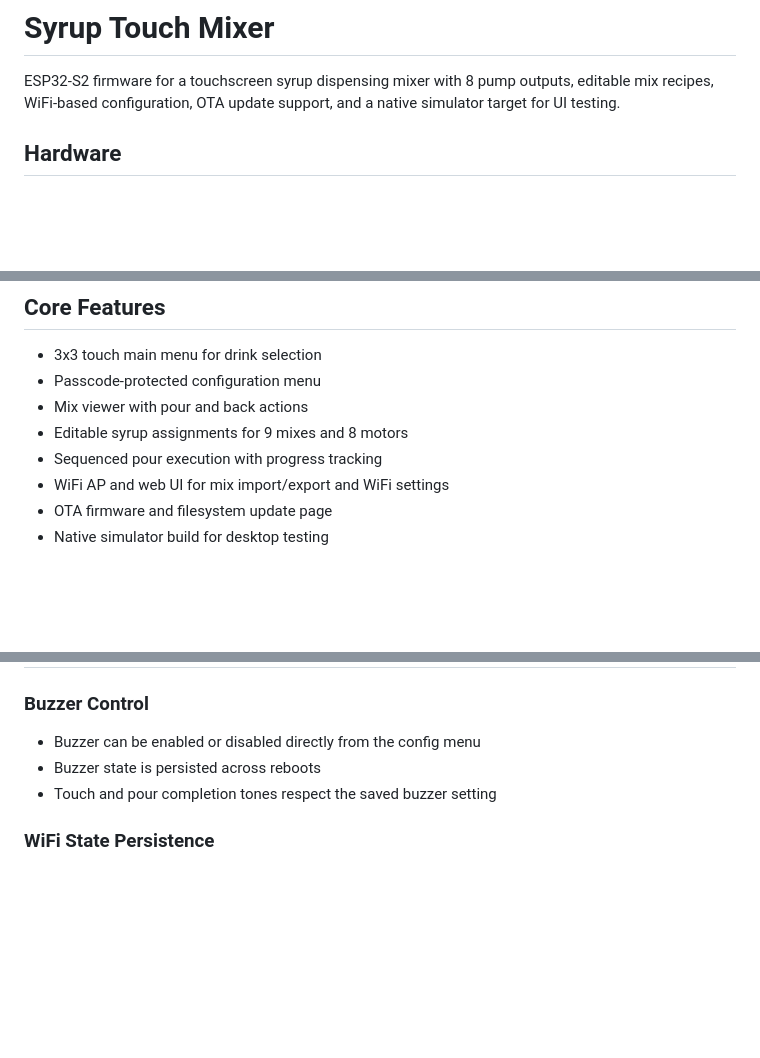
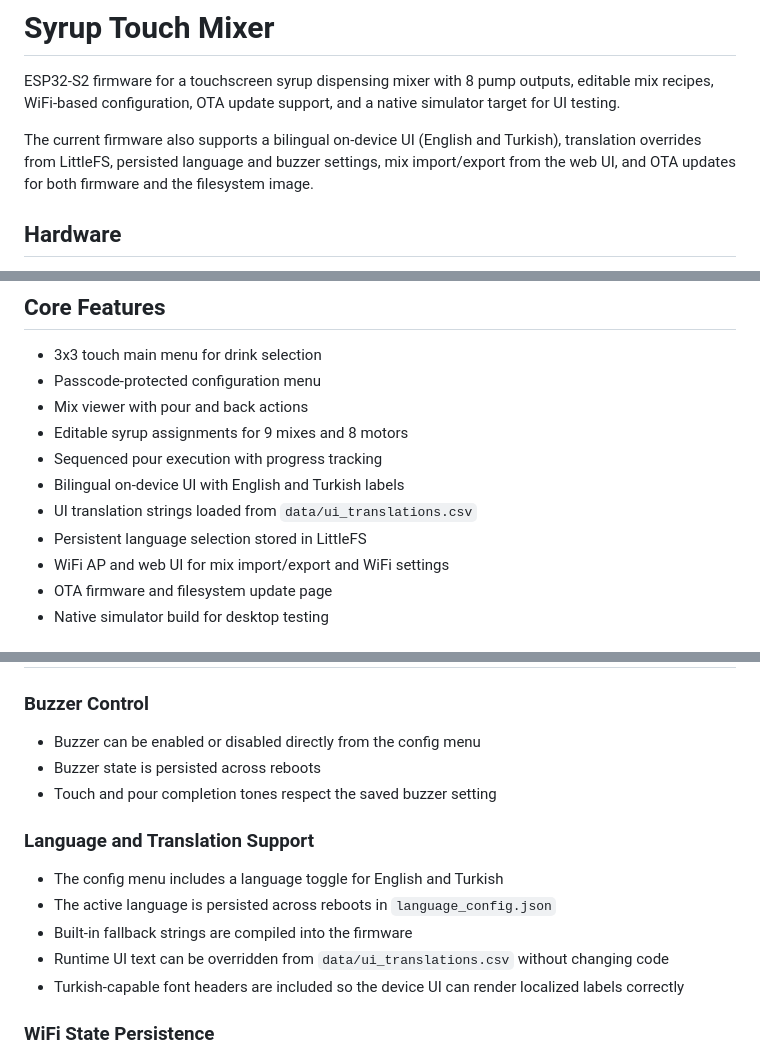
Before and after one commit to olgunx/Syrup-touch, a Markdown page: esp32s2/README.md, 3 parts joined by grey strips. GitHub-like rendering; blank space fills up the shorter version.

```diff
--- a/esp32s2/README.md
+++ b/esp32s2/README.md
@@ -1,6 +1,8 @@
 # Syrup Touch Mixer
 
 ESP32-S2 firmware for a touchscreen syrup dispensing mixer with 8 pump outputs, editable mix recipes, WiFi-based configuration, OTA update support, and a native simulator target for UI testing.
+
+The current firmware also supports a bilingual on-device UI (English and Turkish), translation overrides from LittleFS, persisted language and buzzer settings, mix import/export from the web UI, and OTA updates for both firmware and the filesystem image.
 
 ## Hardware
 
@@ -40,6 +42,9 @@ PlatformIO configuration is in [platformio.ini](/home/oun/CODE/Syrup-touch/esp32
 - Mix viewer with pour and back actions
 - Editable syrup assignments for 9 mixes and 8 motors
 - Sequenced pour execution with progress tracking
+- Bilingual on-device UI with English and Turkish labels
+- UI translation strings loaded from `data/ui_translations.csv`
+- Persistent language selection stored in LittleFS
 - WiFi AP and web UI for mix import/export and WiFi settings
 - OTA firmware and filesystem update page
 - Native simulator build for desktop testing
@@ -63,6 +68,14 @@ Relevant UI logic lives in [src/main.cpp](/home/oun/CODE/Syrup-touch/esp32s2/src
 - Buzzer state is persisted across reboots
 - Touch and pour completion tones respect the saved buzzer setting
 
+### Language and Translation Support
+
+- The config menu includes a language toggle for English and Turkish
+- The active language is persisted across reboots in `language_config.json`
+- Built-in fallback strings are compiled into the firmware
+- Runtime UI text can be overridden from `data/ui_translations.csv` without changing code
+- Turkish-capable font headers are included so the device UI can render localized labels correctly
+
 ### WiFi State Persistence
 
 - WiFi SSID and password are stored in LittleFS
```
Also changed, not shown: other parts of esp32s2/README.md (+54 -0 lines).
